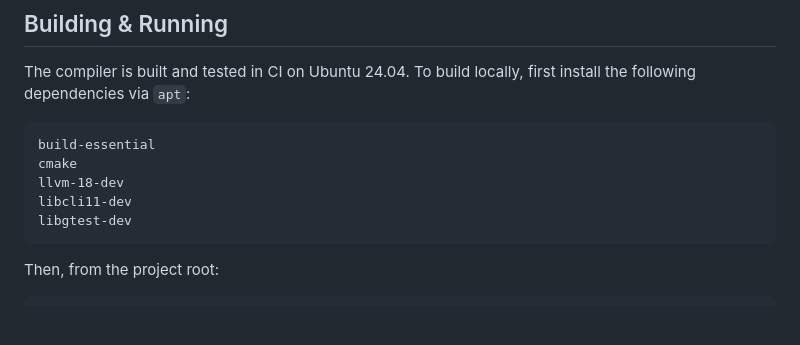
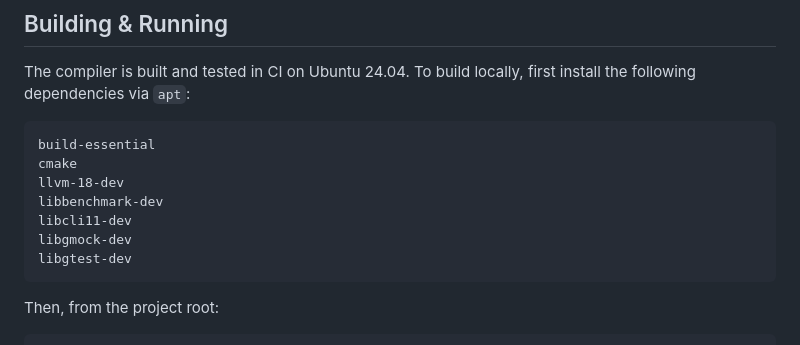
Before and after one commit to xPOURY4/monad, a Markdown page: libs/vm/README.md, the part around the change. GitHub-like rendering; blank space fills up the shorter version.

Commit message:
Update build instructions
This patch adds `libbenchmark-dev` and `libgmock-dev` to the list of
build dependencies.

````diff
--- a/libs/vm/README.md
+++ b/libs/vm/README.md
@@ -17,7 +17,9 @@ install the following dependencies via `apt`:
 build-essential
 cmake
 llvm-18-dev
+libbenchmark-dev
 libcli11-dev
+libgmock-dev
 libgtest-dev
 ```
 
````
